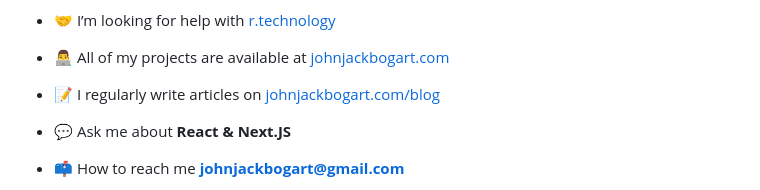
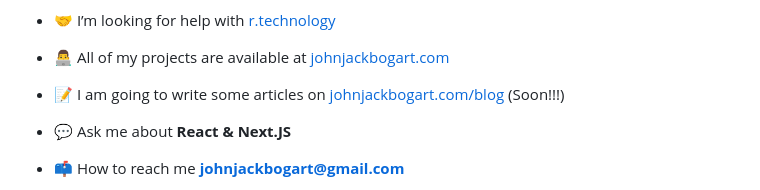
Before and after one commit to Johnjackbogart/johnjackbogart, a Markdown page: README.md, the part around the change. GitHub-like rendering.

Commit message:
update language

```diff
--- a/README.md
+++ b/README.md
@@ -15,7 +15,7 @@
 
 - 👨‍💻 All of my projects are available at [johnjackbogart.com](johnjackbogart.com)
 
-- 📝 I regularly write articles on [johnjackbogart.com/blog](johnjackbogart.com/blog)
+- 📝 I am going to write some articles on [johnjackbogart.com/blog](johnjackbogart.com/blog) (Soon!!!)
 
 - 💬 Ask me about **React & Next.JS**
 
```
